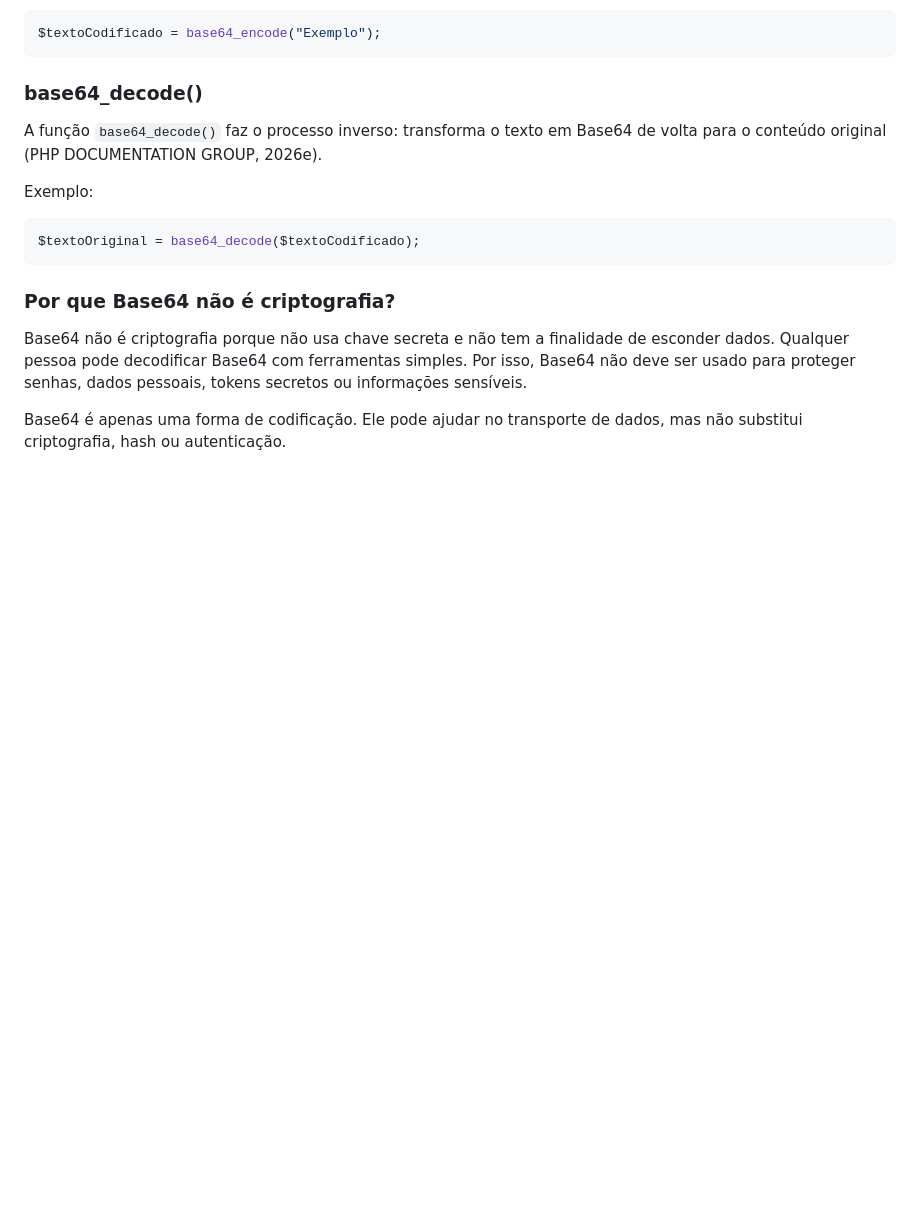
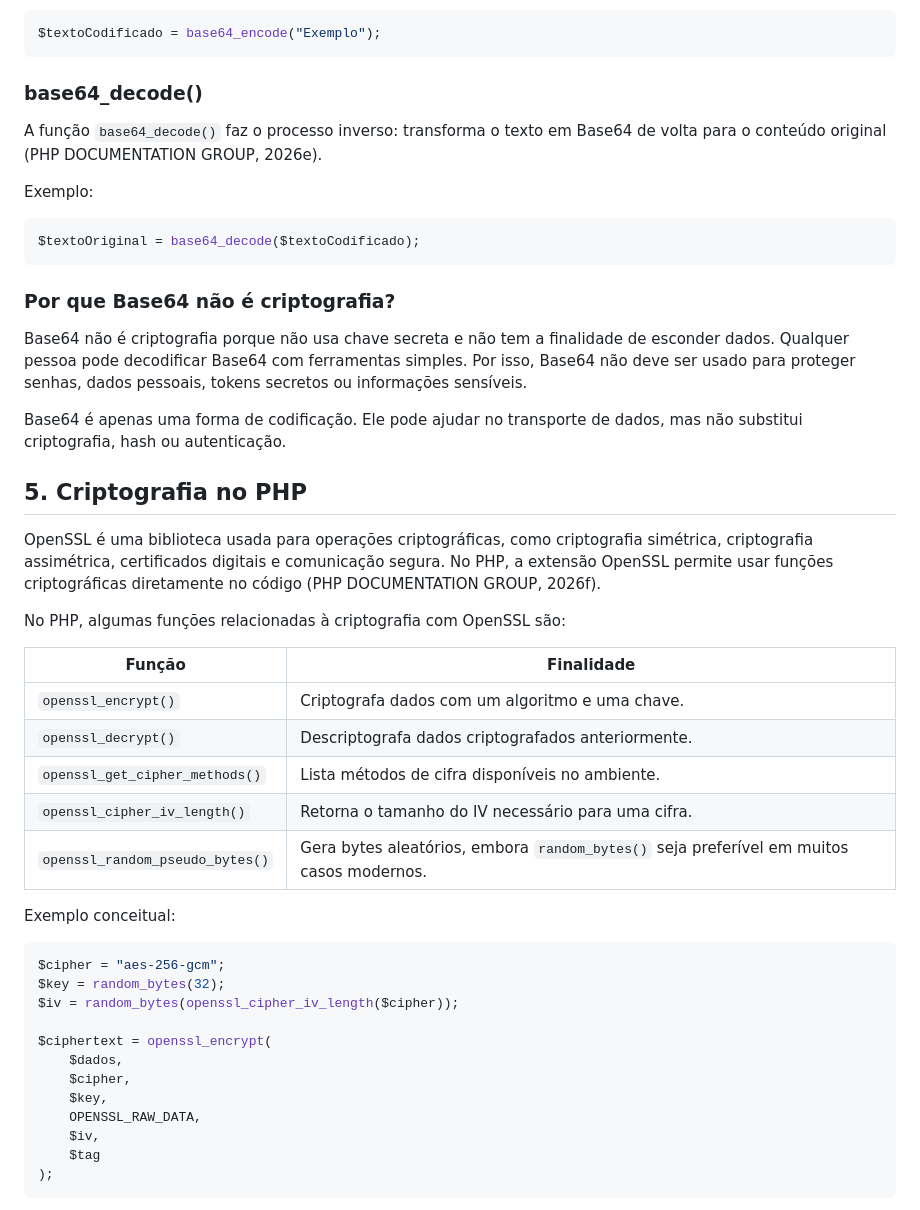
Before and after one commit to etecvav26-d206/portifolio-sweb, a Markdown page: 2BM/atividade-grupo/pesquisa-seguranca-php.md, the part around one of its changes. Drawn GitHub-style; blank space fills up the shorter version.

Commit message:
detalha funções do openssl para criptografia simétrica

````diff
--- a/2BM/atividade-grupo/pesquisa-seguranca-php.md
+++ b/2BM/atividade-grupo/pesquisa-seguranca-php.md
@@ -147,3 +147,35 @@ $textoOriginal = base64_decode($textoCodificado);
 Base64 não é criptografia porque não usa chave secreta e não tem a finalidade de esconder dados. Qualquer pessoa pode decodificar Base64 com ferramentas simples. Por isso, Base64 não deve ser usado para proteger senhas, dados pessoais, tokens secretos ou informações sensíveis.
 
 Base64 é apenas uma forma de codificação. Ele pode ajudar no transporte de dados, mas não substitui criptografia, hash ou autenticação.
+
+## 5. Criptografia no PHP
+
+OpenSSL é uma biblioteca usada para operações criptográficas, como criptografia simétrica, criptografia assimétrica, certificados digitais e comunicação segura. No PHP, a extensão OpenSSL permite usar funções criptográficas diretamente no código (PHP DOCUMENTATION GROUP, 2026f).
+
+No PHP, algumas funções relacionadas à criptografia com OpenSSL são:
+
+| Função | Finalidade |
+|---|---|
+| `openssl_encrypt()` | Criptografa dados com um algoritmo e uma chave. |
+| `openssl_decrypt()` | Descriptografa dados criptografados anteriormente. |
+| `openssl_get_cipher_methods()` | Lista métodos de cifra disponíveis no ambiente. |
+| `openssl_cipher_iv_length()` | Retorna o tamanho do IV necessário para uma cifra. |
+| `openssl_random_pseudo_bytes()` | Gera bytes aleatórios, embora `random_bytes()` seja preferível em muitos casos modernos. |
+
+Exemplo conceitual:
+
+```php
+$cipher = "aes-256-gcm";
+$key = random_bytes(32);
+$iv = random_bytes(openssl_cipher_iv_length($cipher));
+
+$ciphertext = openssl_encrypt(
+    $dados,
+    $cipher,
+    $key,
+    OPENSSL_RAW_DATA,
+    $iv,
+    $tag
+);
+```
+
````
Also changed, not shown: other parts of 2BM/atividade-grupo/pesquisa-seguranca-php.md (+10 -0 lines).
